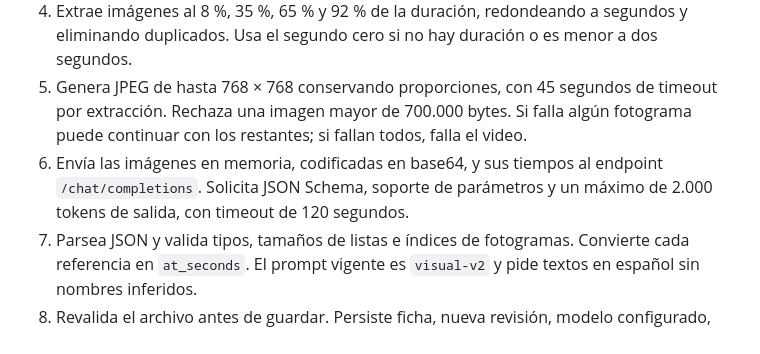
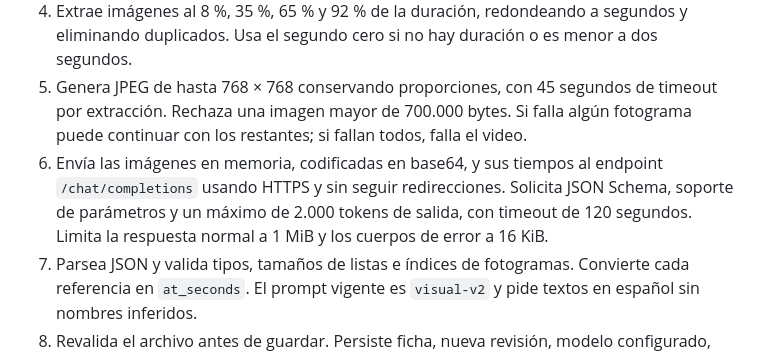
Before and after one commit to jorgefranchella-coder/pcloud-video-streamer, a Markdown page: docs/arquitectura.md, the part around the change. Rendered like a GitHub page.

Commit message:
docs: document provider response safeguards

```diff
--- a/docs/arquitectura.md
+++ b/docs/arquitectura.md
@@ -47,7 +47,7 @@ Las fechas candidatas proceden de etiquetas de captura de contenedor/streams, de
 3. Comprueba ruta real, tamaño y mtime contra el fingerprint guardado.
 4. Extrae imágenes al 8 %, 35 %, 65 % y 92 % de la duración, redondeando a segundos y eliminando duplicados. Usa el segundo cero si no hay duración o es menor a dos segundos.
 5. Genera JPEG de hasta 768 × 768 conservando proporciones, con 45 segundos de timeout por extracción. Rechaza una imagen mayor de 700.000 bytes. Si falla algún fotograma puede continuar con los restantes; si fallan todos, falla el video.
-6. Envía las imágenes en memoria, codificadas en base64, y sus tiempos al endpoint `/chat/completions`. Solicita JSON Schema, soporte de parámetros y un máximo de 2.000 tokens de salida, con timeout de 120 segundos.
+6. Envía las imágenes en memoria, codificadas en base64, y sus tiempos al endpoint `/chat/completions` usando HTTPS y sin seguir redirecciones. Solicita JSON Schema, soporte de parámetros y un máximo de 2.000 tokens de salida, con timeout de 120 segundos. Limita la respuesta normal a 1 MiB y los cuerpos de error a 16 KiB.
 7. Parsea JSON y valida tipos, tamaños de listas e índices de fotogramas. Convierte cada referencia en `at_seconds`. El prompt vigente es `visual-v2` y pide textos en español sin nombres inferidos.
 8. Revalida el archivo antes de guardar. Persiste ficha, nueva revisión, modelo configurado, versión de prompt, uso reportado y fingerprint; reconstruye el texto de búsqueda. Las asociaciones anteriores quedan guardadas como pendientes de revisión y no se aplican a la revisión nueva.
 
```
